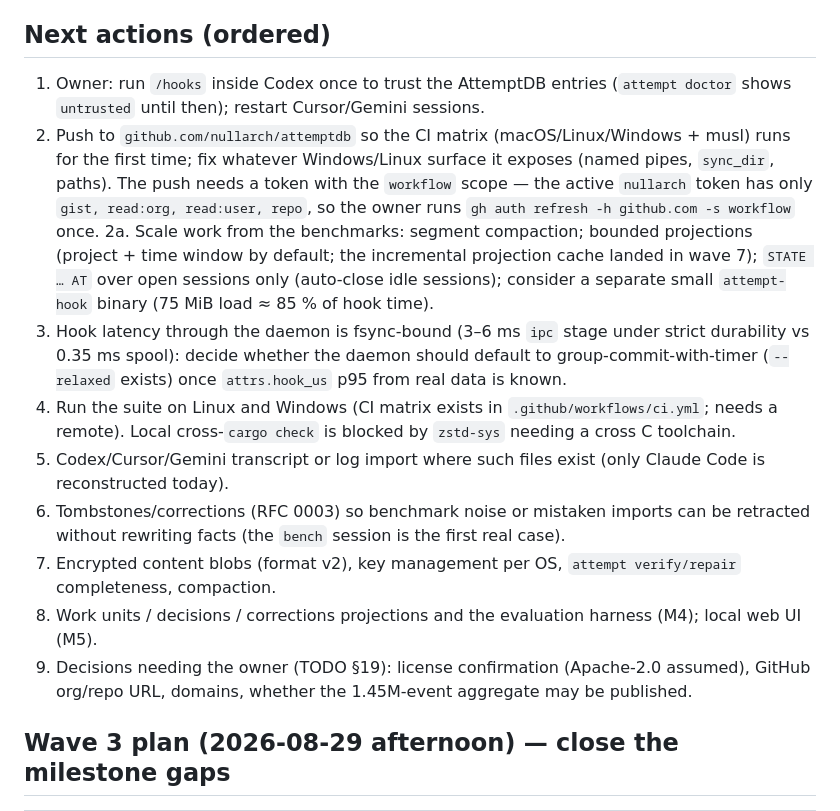
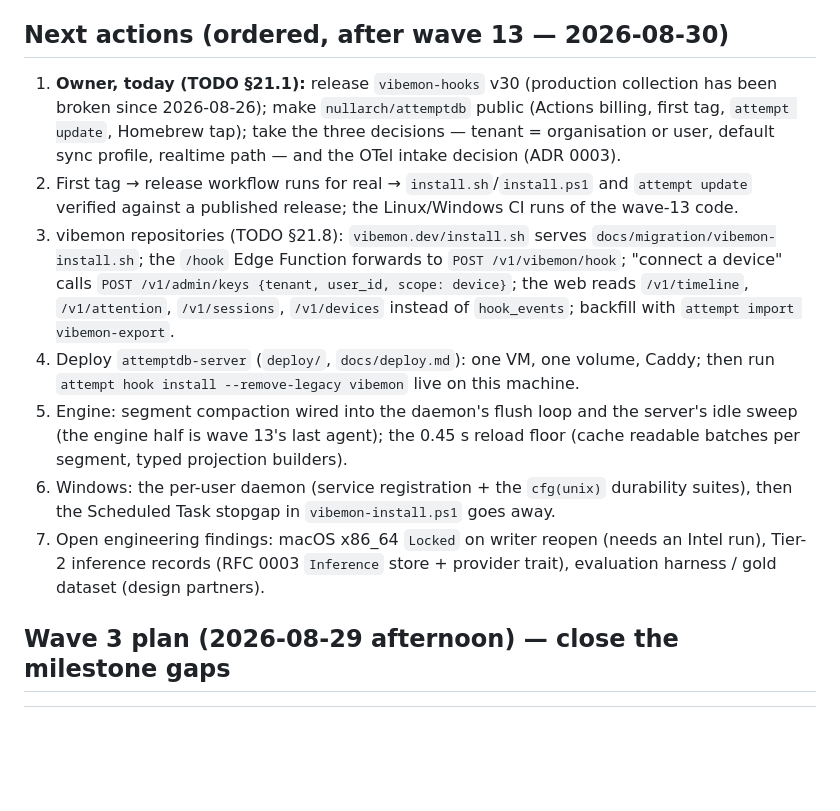
Before and after one commit to nullarch/attemptdb, a Markdown page: PROGRESS.md, the part around the change. Rendered like a GitHub page; blank space fills up the shorter version.

Commit message:
PROGRESS: next actions after wave 13
Co-Authored-By: Claude Fable 5 <noreply@anthropic.com>

```diff
--- a/PROGRESS.md
+++ b/PROGRESS.md
@@ -52,18 +52,15 @@ Execution log for `TODO.md`. Newest session first. Read this before working.
 - M5 AgentTimeline & self-hosting — CLI timeline ✅, MCP ✅, local web UI ✅, static sanitized export ✅, self-capture ✅ running since 2026-08-28; one-minute demo recording ⛔.
 - M6 VibeMon bridge ⛔. M7 Show HN ⛔. M8 ⛔.
 
-## Next actions (ordered)
+## Next actions (ordered, after wave 13 — 2026-08-30)
 
-1. Owner: run `/hooks` inside Codex once to trust the AttemptDB entries (`attempt doctor` shows `untrusted` until then); restart Cursor/Gemini sessions.
-2. Push to `github.com/nullarch/attemptdb` so the CI matrix (macOS/Linux/Windows + musl) runs for the first time; fix whatever Windows/Linux surface it exposes (named pipes, `sync_dir`, paths). The push needs a token with the `workflow` scope — the active `nullarch` token has only `gist, read:org, read:user, repo`, so the owner runs `gh auth refresh -h github.com -s workflow` once.
-2a. Scale work from the benchmarks: segment compaction; bounded projections (project + time window by default; the incremental projection cache landed in wave 7); `STATE … AT` over open sessions only (auto-close idle sessions); consider a separate small `attempt-hook` binary (75 MiB load ≈ 85 % of hook time).
-3. Hook latency through the daemon is fsync-bound (3–6 ms `ipc` stage under strict durability vs 0.35 ms spool): decide whether the daemon should default to group-commit-with-timer (`--relaxed` exists) once `attrs.hook_us` p95 from real data is known.
-4. Run the suite on Linux and Windows (CI matrix exists in `.github/workflows/ci.yml`; needs a remote). Local cross-`cargo check` is blocked by `zstd-sys` needing a cross C toolchain.
-6. Codex/Cursor/Gemini transcript or log import where such files exist (only Claude Code is reconstructed today).
-7. Tombstones/corrections (RFC 0003) so benchmark noise or mistaken imports can be retracted without rewriting facts (the `bench` session is the first real case).
-8. Encrypted content blobs (format v2), key management per OS, `attempt verify/repair` completeness, compaction.
-9. Work units / decisions / corrections projections and the evaluation harness (M4); local web UI (M5).
-10. Decisions needing the owner (TODO §19): license confirmation (Apache-2.0 assumed), GitHub org/repo URL, domains, whether the 1.45M-event aggregate may be published.
+1. **Owner, today (TODO §21.1):** release `vibemon-hooks` v30 (production collection has been broken since 2026-08-26); make `nullarch/attemptdb` public (Actions billing, first tag, `attempt update`, Homebrew tap); take the three decisions — tenant = organisation or user, default sync profile, realtime path — and the OTel intake decision (ADR 0003).
+2. First tag → release workflow runs for real → `install.sh`/`install.ps1` and `attempt update` verified against a published release; the Linux/Windows CI runs of the wave-13 code.
+3. vibemon repositories (TODO §21.8): `vibemon.dev/install.sh` serves `docs/migration/vibemon-install.sh`; the `/hook` Edge Function forwards to `POST /v1/vibemon/hook`; "connect a device" calls `POST /v1/admin/keys {tenant, user_id, scope: device}`; the web reads `/v1/timeline`, `/v1/attention`, `/v1/sessions`, `/v1/devices` instead of `hook_events`; backfill with `attempt import vibemon-export`.
+4. Deploy `attemptdb-server` (`deploy/`, `docs/deploy.md`): one VM, one volume, Caddy; then run `attempt hook install --remove-legacy vibemon` live on this machine.
+5. Engine: segment compaction wired into the daemon's flush loop and the server's idle sweep (the engine half is wave 13's last agent); the 0.45 s reload floor (cache readable batches per segment, typed projection builders).
+6. Windows: the per-user daemon (service registration + the `cfg(unix)` durability suites), then the Scheduled Task stopgap in `vibemon-install.ps1` goes away.
+7. Open engineering findings: macOS x86_64 `Locked` on writer reopen (needs an Intel run), Tier-2 inference records (RFC 0003 `Inference` store + provider trait), evaluation harness / gold dataset (design partners).
 
 ## Wave 3 plan (2026-08-29 afternoon) — close the milestone gaps
 
```
